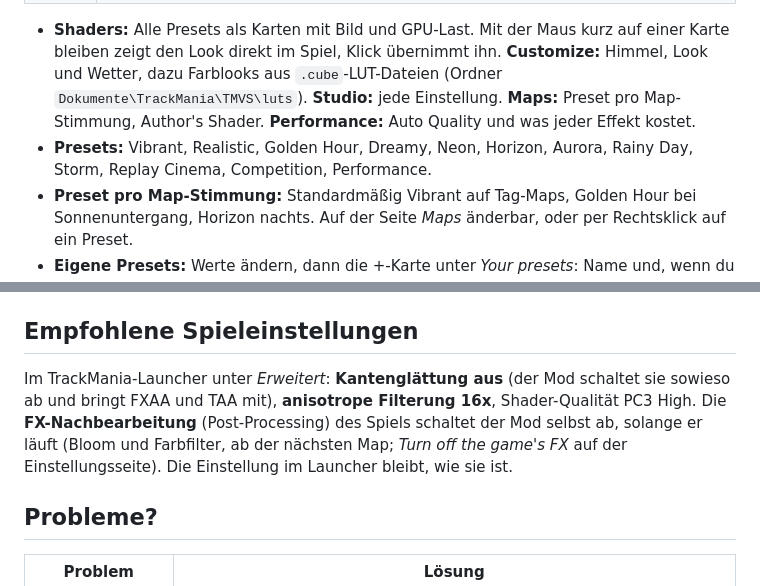
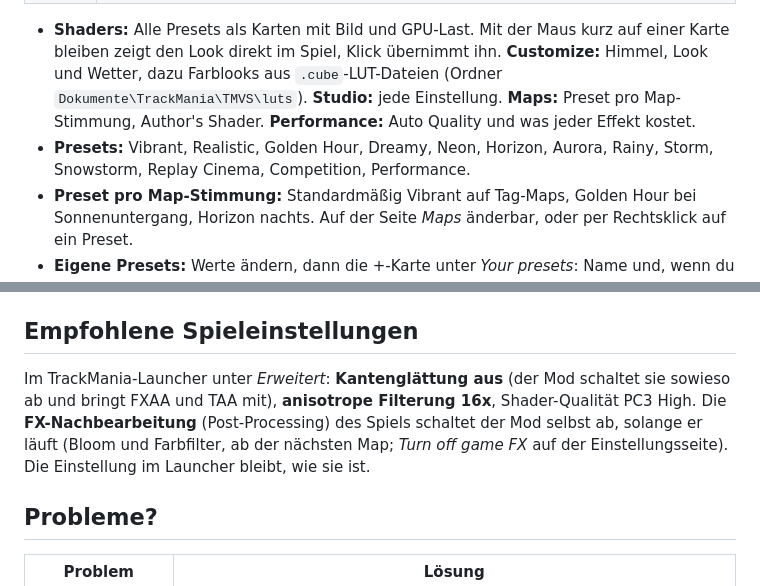
Before and after one commit to cheatoskar/TM-Vibrant-Shaders, a Markdown page: docs/INSTALL_DE.md, 2 parts joined by grey strips. Drawn GitHub-style.

```diff
--- a/docs/INSTALL_DE.md
+++ b/docs/INSTALL_DE.md
@@ -48,14 +58,14 @@ Nur einen der beiden Wege nutzen. Eine andere `d3d9.dll` (zum Beispiel ReShade)
 | `F6` | Fotomodus an/aus (geht mit der freien Kamera, Cam 7, von selbst an): kein HUD, volle Qualität. Darin speichert `F12` ein Foto ohne HUD (`photo_NNN.png`), `Shift+F12` ein größeres aus Kacheln (Replay vorher pausieren), Mittelklick setzt den Fokus, `Strg`+Mausrad die Unschärfe, `Shift`+Mausrad zoomt (bis 8x), `Shift+F6` teilt das Bild zum Vergleich: Spiel ohne und mit Mod (Linie mit `Strg`+`Shift`+Mausrad verschieben) |
 
 - **Shaders:** Alle Presets als Karten mit Bild und GPU-Last. Mit der Maus kurz auf einer Karte bleiben zeigt den Look direkt im Spiel, Klick übernimmt ihn. **Customize:** Himmel, Look und Wetter, dazu Farblooks aus `.cube`-LUT-Dateien (Ordner `Dokumente\TrackMania\TMVS\luts`). **Studio:** jede Einstellung. **Maps:** Preset pro Map-Stimmung, Author's Shader. **Performance:** Auto Quality und was jeder Effekt kostet.
-- **Presets:** Vibrant, Realistic, Golden Hour, Dreamy, Neon, Horizon, Aurora, Rainy Day, Storm, Replay Cinema, Competition, Performance.
+- **Presets:** Vibrant, Realistic, Golden Hour, Dreamy, Neon, Horizon, Aurora, Rainy, Storm, Snowstorm, Replay Cinema, Competition, Performance.
 - **Preset pro Map-Stimmung:** Standardmäßig Vibrant auf Tag-Maps, Golden Hour bei Sonnenuntergang, Horizon nachts. Auf der Seite *Maps* änderbar, oder per Rechtsklick auf ein Preset.
 - **Eigene Presets:** Werte ändern, dann die *+*-Karte unter *Your presets*: Name und, wenn du willst, eine Zeile Beschreibung eingeben. Das Spiel hinter dem Menü wird das Vorschaubild. Rechtsklick auf die Karte: Beschreibung ändern, neues Bild, löschen. Ein Preset sind zwei Dateien in `Dokumente\TrackMania\TMVS\presets\`: `<Name>.ini` und `<Name>.jpg`. Zum Weitergeben beide Dateien schicken; *Open the presets folder* öffnet den Ordner. Neue Dateien dort erscheinen ohne Neustart. Presets sind Textdateien in `Dokumente\TrackMania\TMVS\presets\` und lassen sich weitergeben.
 - **Alles wird automatisch gespeichert**, in `Dokumente\TrackMania\TMVS\`.
 
 ## Empfohlene Spieleinstellungen
 
-Im TrackMania-Launcher unter *Erweitert*: **Kantenglättung aus** (der Mod schaltet sie sowieso ab und bringt FXAA und TAA mit), **anisotrope Filterung 16x**, Shader-Qualität PC3 High. Die **FX-Nachbearbeitung** (Post-Processing) des Spiels schaltet der Mod selbst ab, solange er läuft (Bloom und Farbfilter, ab der nächsten Map; *Turn off the game's FX* auf der Einstellungsseite). Die Einstellung im Launcher bleibt, wie sie ist.
+Im TrackMania-Launcher unter *Erweitert*: **Kantenglättung aus** (der Mod schaltet sie sowieso ab und bringt FXAA und TAA mit), **anisotrope Filterung 16x**, Shader-Qualität PC3 High. Die **FX-Nachbearbeitung** (Post-Processing) des Spiels schaltet der Mod selbst ab, solange er läuft (Bloom und Farbfilter, ab der nächsten Map; *Turn off game FX* auf der Einstellungsseite). Die Einstellung im Launcher bleibt, wie sie ist.
 
 ## Probleme?
 
```
Also changed, not shown: other parts of docs/INSTALL_DE.md (+14 -4 lines), docs/install.md (+13 -3 lines).
